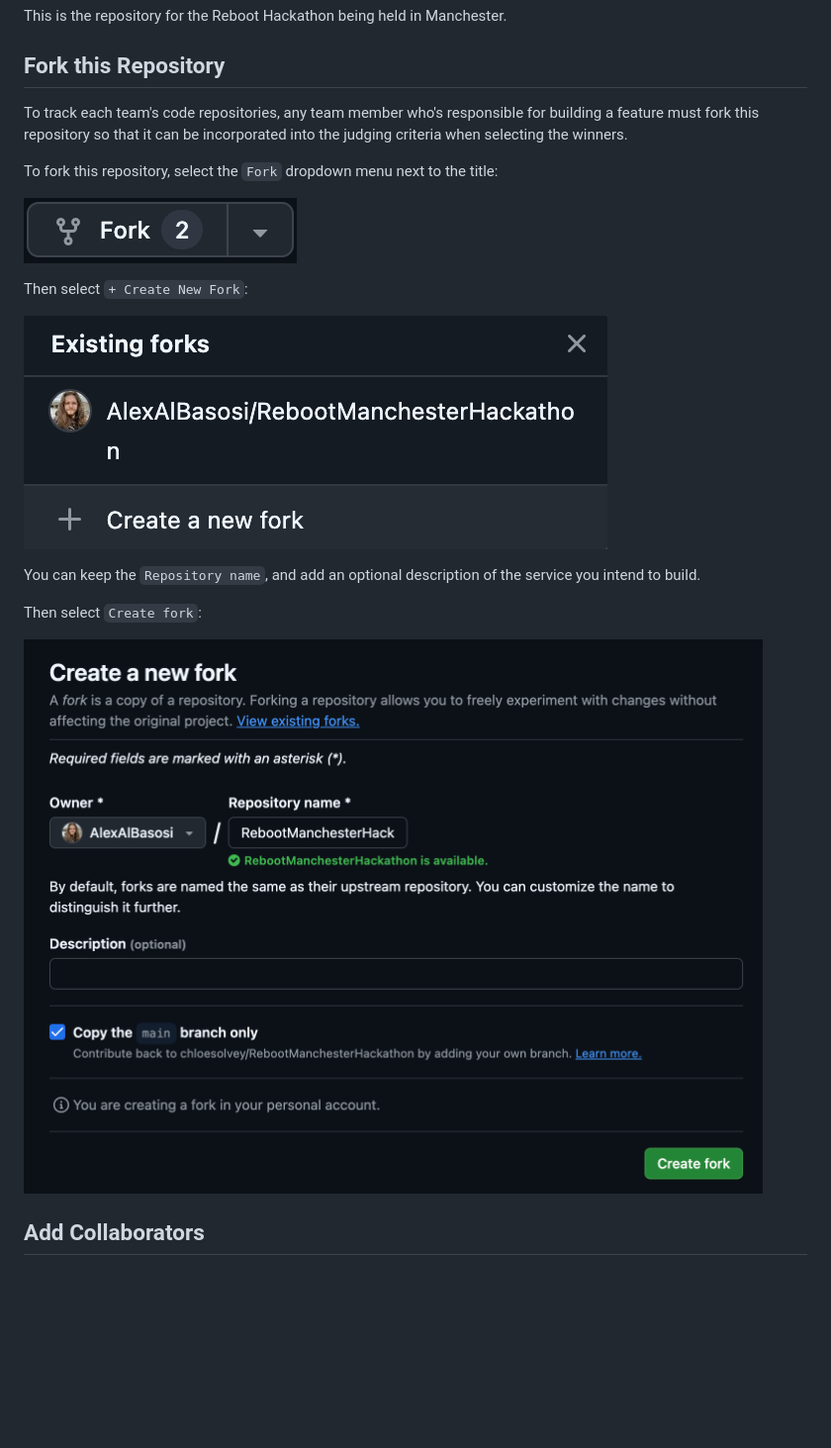
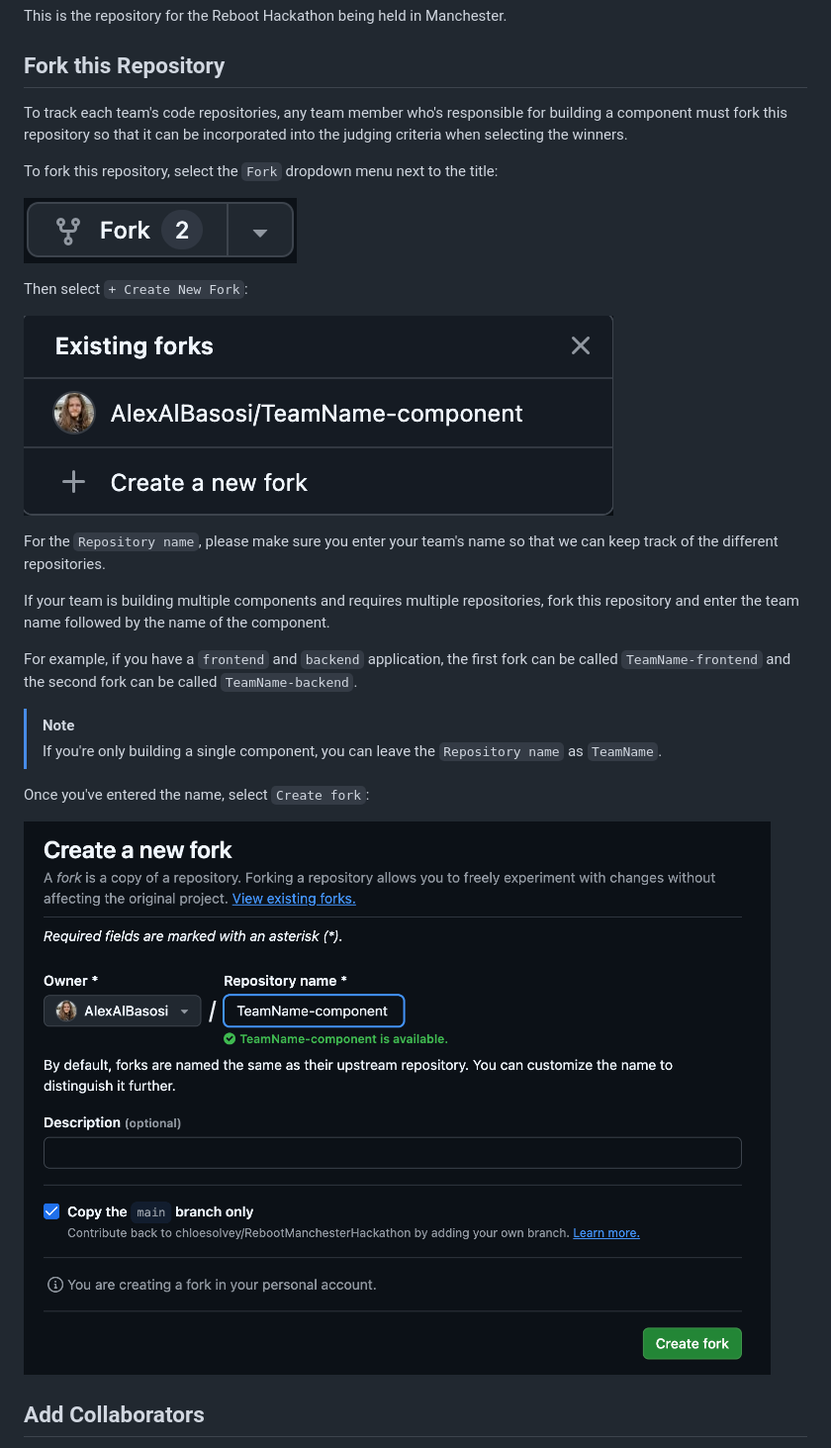
Before and after one commit to w1ldweasel/InfiniteCodeMonkeys, a Markdown page: README.md, the part around the change printed below. Shown: that part at 99% size. Drawn GitHub-style; pictures changed too: images/create-fork.png, images/create-new-fork.png; blank space fills up the shorter version.

```diff
--- a/README.md
+++ b/README.md
@@ -4,7 +4,7 @@ This is the repository for the Reboot Hackathon being held in Manchester.
 
 ## Fork this Repository
 
-To track each team's code repositories, any team member who's responsible for building a feature must fork this repository so that it can be incorporated into the judging criteria when selecting the winners.
+To track each team's code repositories, any team member who's responsible for building a component must fork this repository so that it can be incorporated into the judging criteria when selecting the winners.
 
 To fork this repository, select the `Fork` dropdown menu next to the title:
 
@@ -14,9 +14,16 @@ Then select `+ Create New Fork`:
 
 ![](./images/create-new-fork.png)
 
-You can keep the `Repository name`, and add an optional description of the service you intend to build.
+For the `Repository name`, please make sure you enter your team's name so that we can keep track of the different repositories.
 
-Then select `Create fork`:
+If your team is building multiple components and requires multiple repositories, fork this repository and enter the team name followed by the name of the component.
+
+For example, if you have a `frontend` and `backend` application, the first fork can be called `TeamName-frontend` and the second fork can be called `TeamName-backend`.
+
+> [!NOTE]
+> If you're only building a single component, you can leave the `Repository name` as `TeamName`.
+
+Once you've entered the name, select `Create fork`:
 
 ![](./images/create-fork.png)
 
```
Also changed, not shown: other parts of README.md (+3 -0 lines), images/add-people.png.
